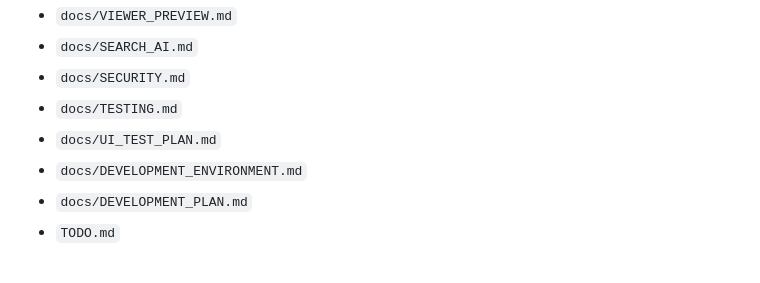
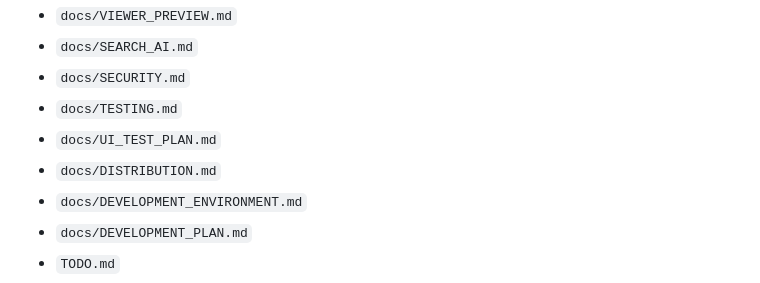
Before and after one commit to jasoncheng7115/jt-filework, a Markdown page: README.md, the part around the change. Rendered like a GitHub page.

```diff
--- a/README.md
+++ b/README.md
@@ -100,6 +100,7 @@ Possible future plugin SDK / protocol:
 - `docs/SECURITY.md`
 - `docs/TESTING.md`
 - `docs/UI_TEST_PLAN.md`
+- `docs/DISTRIBUTION.md`
 - `docs/DEVELOPMENT_ENVIRONMENT.md`
 - `docs/DEVELOPMENT_PLAN.md`
 - `TODO.md`
```
Also changed, not shown: TODO.md (+21 -0 lines), docs/DISTRIBUTION.md (added, +163 -0 lines).
